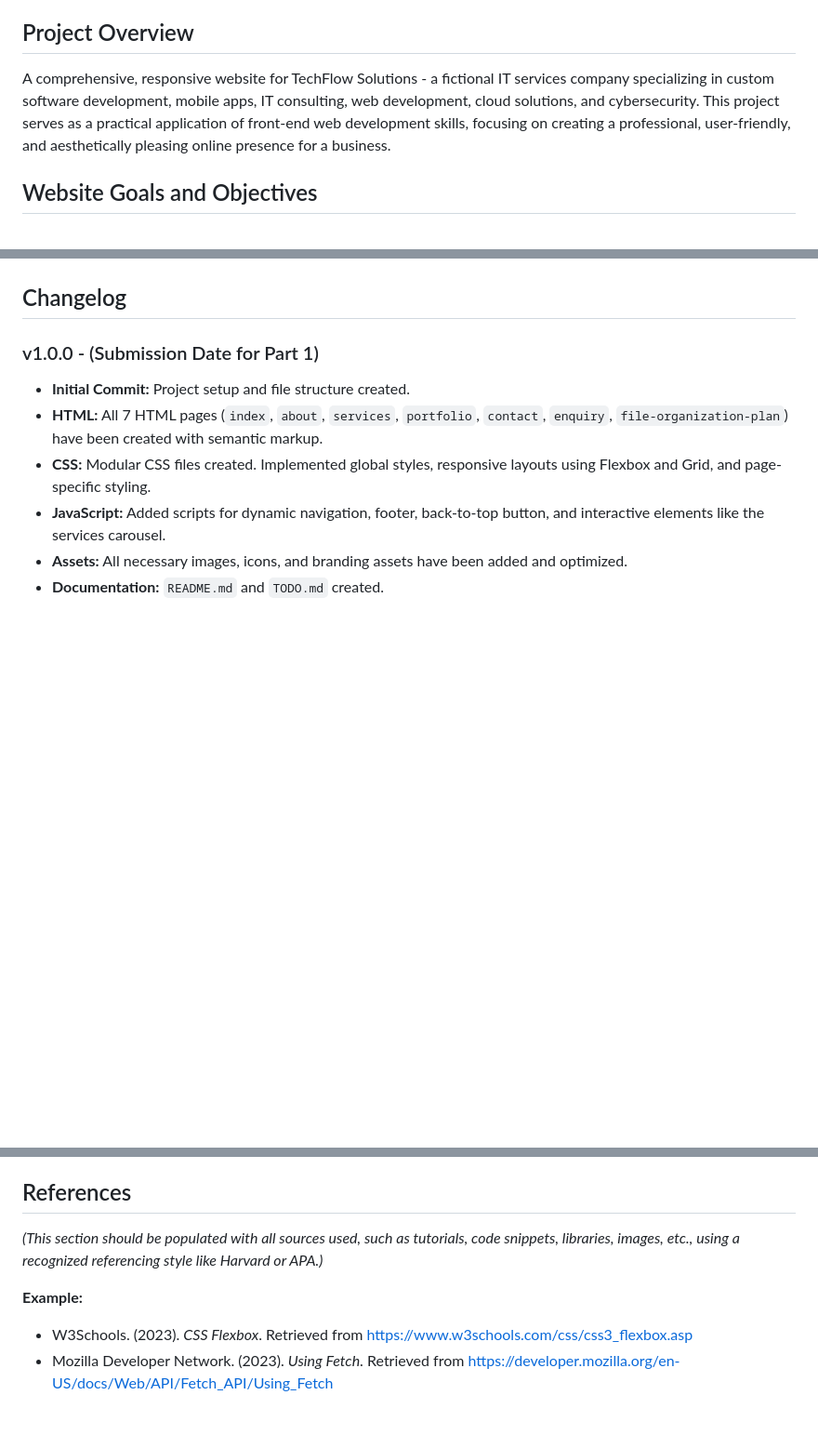
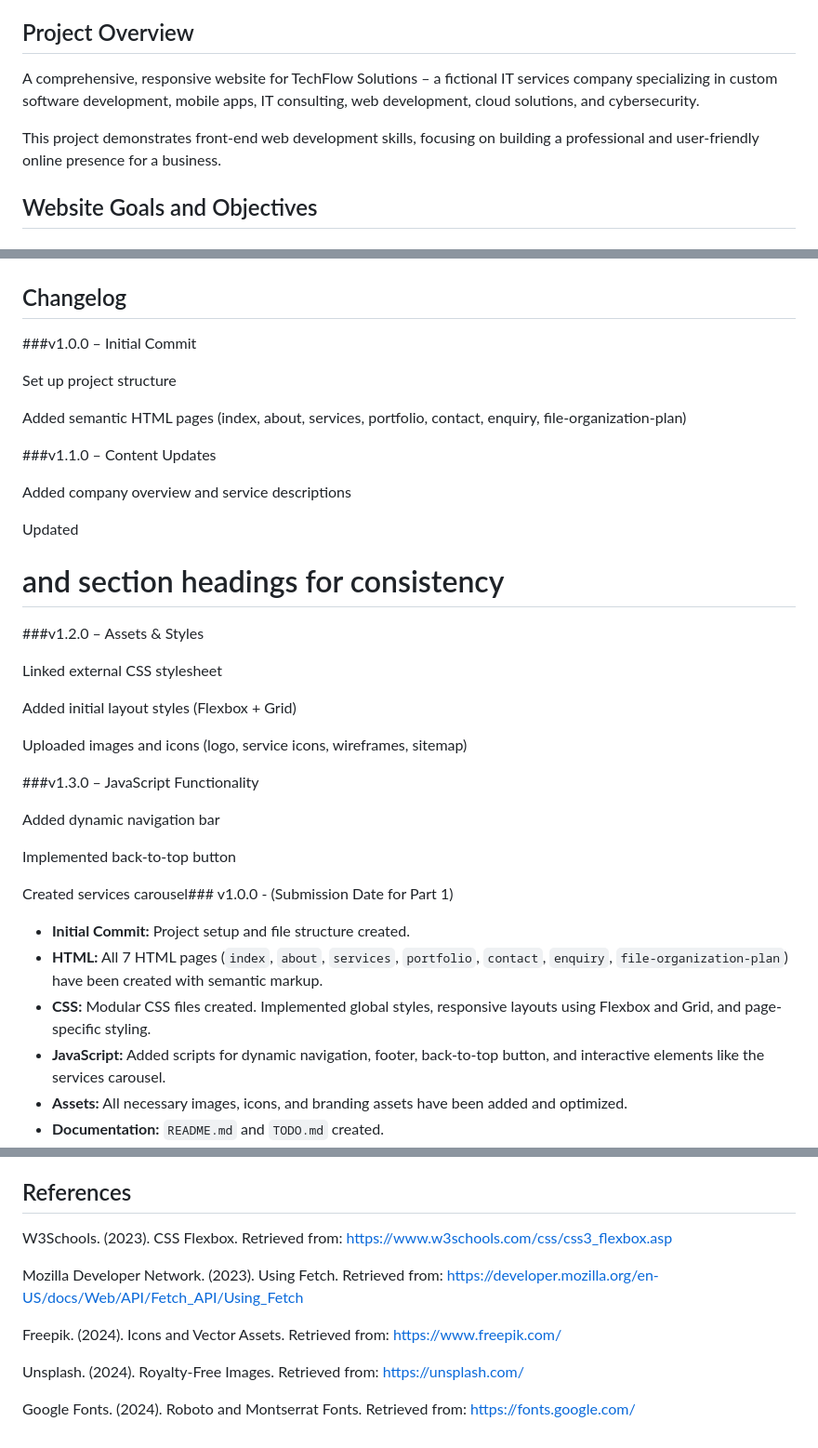
Before and after one commit to VCWVL/wede5020-part-2-LUBOMBUYU, a Markdown page: README.md, 3 parts joined by grey strips. Shown: that part at 93% size. GitHub-like rendering; blank space fills up the shorter version.

```diff
--- a/README.md
+++ b/README.md
@@ -9,7 +9,9 @@
 
 ## Project Overview
 
-A comprehensive, responsive website for TechFlow Solutions - a fictional IT services company specializing in custom software development, mobile apps, IT consulting, web development, cloud solutions, and cybersecurity. This project serves as a practical application of front-end web development skills, focusing on creating a professional, user-friendly, and aesthetically pleasing online presence for a business.
+A comprehensive, responsive website for TechFlow Solutions – a fictional IT services company specializing in custom software development, mobile apps, IT consulting, web development, cloud solutions, and cybersecurity.
+
+This project demonstrates front-end web development skills, focusing on building a professional and user-friendly online presence for a business.
 
 ## Website Goals and Objectives
 
@@ -166,7 +168,33 @@ flowchart TD
 
 ## Changelog
 
-### v1.0.0 - (Submission Date for Part 1)
+###v1.0.0 – Initial Commit
+
+Set up project structure
+
+Added semantic HTML pages (index, about, services, portfolio, contact, enquiry, file-organization-plan)
+
+###v1.1.0 – Content Updates
+
+Added company overview and service descriptions
+
+Updated <h1> and section headings for consistency
+
+###v1.2.0 – Assets & Styles
+
+Linked external CSS stylesheet
+
+Added initial layout styles (Flexbox + Grid)
+
+Uploaded images and icons (logo, service icons, wireframes, sitemap)
+
+###v1.3.0 – JavaScript Functionality
+
+Added dynamic navigation bar
+
+Implemented back-to-top button
+
+Created services carousel### v1.0.0 - (Submission Date for Part 1)
 *   **Initial Commit:** Project setup and file structure created.
 *   **HTML:** All 7 HTML pages (`index`, `about`, `services`, `portfolio`, `contact`, `enquiry`, `file-organization-plan`) have been created with semantic markup.
 *   **CSS:** Modular CSS files created. Implemented global styles, responsive layouts using Flexbox and Grid, and page-specific styling.
@@ -176,9 +204,12 @@ flowchart TD
 
 ## References
 
-*(This section should be populated with all sources used, such as tutorials, code snippets, libraries, images, etc., using a recognized referencing style like Harvard or APA.)*
+W3Schools. (2023). CSS Flexbox. Retrieved from: https://www.w3schools.com/css/css3_flexbox.asp
 
-**Example:**
+Mozilla Developer Network. (2023). Using Fetch. Retrieved from: https://developer.mozilla.org/en-US/docs/Web/API/Fetch_API/Using_Fetch
 
-*   W3Schools. (2023). *CSS Flexbox*. Retrieved from https://www.w3schools.com/css/css3_flexbox.asp
-*   Mozilla Developer Network. (2023). *Using Fetch*. Retrieved from https://developer.mozilla.org/en-US/docs/Web/API/Fetch_API/Using_Fetch
+Freepik. (2024). Icons and Vector Assets. Retrieved from: https://www.freepik.com/
+
+Unsplash. (2024). Royalty-Free Images. Retrieved from: https://unsplash.com/
+
+Google Fonts. (2024). Roboto and Montserrat Fonts. Retrieved from: https://fonts.google.com/
```
